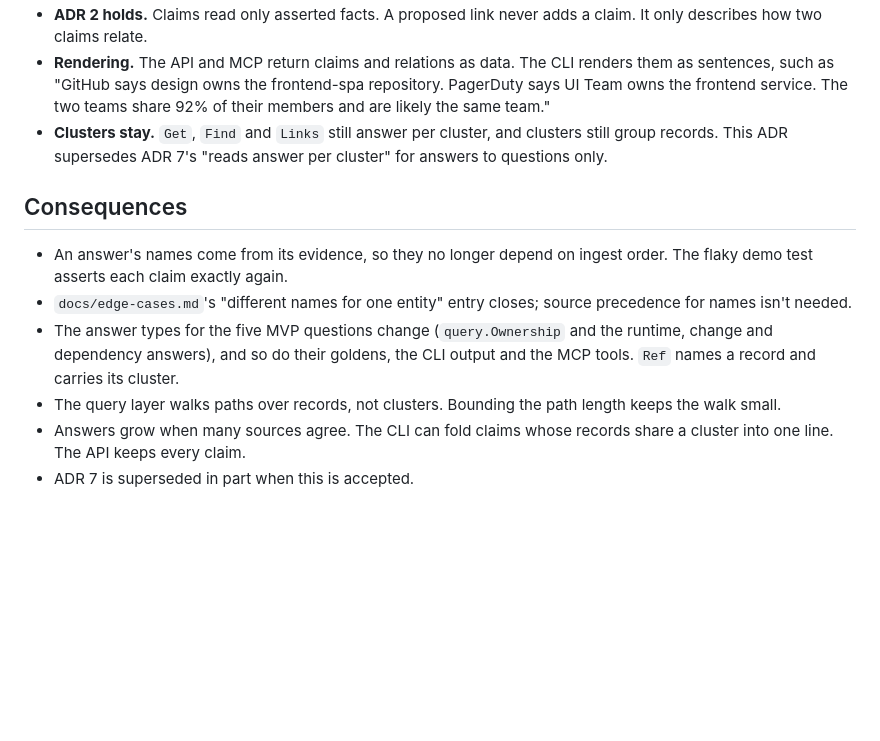
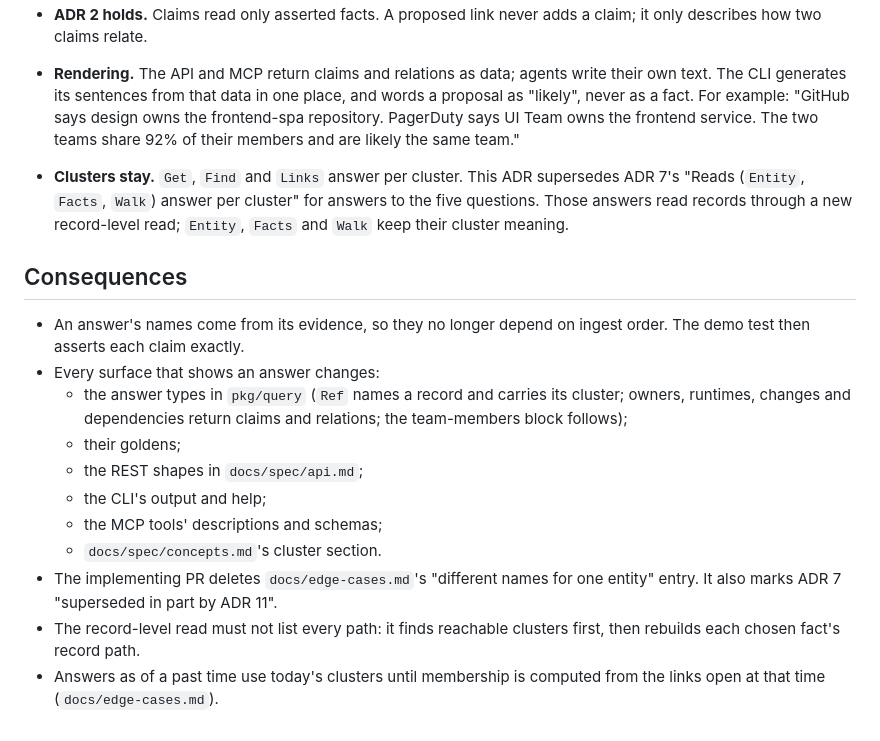
Before and after one commit to dhm116/bearing, a Markdown page: docs/adr/0011-answers-show-each-evidence-path.md, the part around one of its changes. GitHub-like rendering; blank space fills up the shorter version.

```diff
--- a/docs/adr/0011-answers-show-each-evidence-path.md
+++ b/docs/adr/0011-answers-show-each-evidence-path.md
@@ -58,25 +86,33 @@ says how they relate.
 - **ADR 2 holds.** Claims read only asserted facts. A proposed link never
-  adds a claim. It only describes how two claims relate.
-- **Rendering.** The API and MCP return claims and relations as data. The
-  CLI renders them as sentences, such as "GitHub says design owns the
-  frontend-spa repository. PagerDuty says UI Team owns the frontend service.
-  The two teams share 92% of their members and are likely the same team."
-- **Clusters stay.** `Get`, `Find` and `Links` still answer per cluster,
-  and clusters still group records. This ADR supersedes ADR 7's "reads
-  answer per cluster" for answers to questions only.
+  adds a claim; it only describes how two claims relate.
+- **Rendering.** The API and MCP return claims and relations as data;
+  agents write their own text. The CLI generates its sentences from that
+  data in one place, and words a proposal as "likely", never as a fact.
+  For example: "GitHub says design owns the frontend-spa repository.
+  PagerDuty says UI Team owns the frontend service. The two teams share 92%
+  of their members and are likely the same team."
+- **Clusters stay.** `Get`, `Find` and `Links` answer per cluster. This
+  ADR supersedes ADR 7's "Reads (`Entity`, `Facts`, `Walk`) answer per
+  cluster" for answers to the five questions. Those answers read records
+  through a new record-level read; `Entity`, `Facts` and `Walk` keep their
+  cluster meaning.
 
 ## Consequences
 
 - An answer's names come from its evidence, so they no longer depend on
-  ingest order. The flaky demo test asserts each claim exactly again.
-- `docs/edge-cases.md`'s "different names for one entity" entry closes;
-  source precedence for names isn't needed.
-- The answer types for the five MVP questions change (`query.Ownership`
-  and the runtime, change and dependency answers), and so do their goldens,
-  the CLI output and the MCP tools. `Ref` names a record and carries its
-  cluster.
-- The query layer walks paths over records, not clusters. Bounding the
-  path length keeps the walk small.
-- Answers grow when many sources agree. The CLI can fold claims whose
-  records share a cluster into one line. The API keeps every claim.
-- ADR 7 is superseded in part when this is accepted.
+  ingest order. The demo test then asserts each claim exactly.
+- Every surface that shows an answer changes:
+  - the answer types in `pkg/query` (`Ref` names a record and carries its
+    cluster; owners, runtimes, changes and dependencies return claims and
+    relations; the team-members block follows);
+  - their goldens;
+  - the REST shapes in `docs/spec/api.md`;
+  - the CLI's output and help;
+  - the MCP tools' descriptions and schemas;
+  - `docs/spec/concepts.md`'s cluster section.
+- The implementing PR deletes `docs/edge-cases.md`'s "different names for
+  one entity" entry. It also marks ADR 7 "superseded in part by ADR 11".
+- The record-level read must not list every path: it finds reachable
+  clusters first, then rebuilds each chosen fact's record path.
+- Answers as of a past time use today's clusters until membership is
+  computed from the links open at that time (`docs/edge-cases.md`).
```
Also changed, not shown: other parts of docs/adr/0011-answers-show-each-evidence-path.md (+63 -35 lines), docs/edge-cases.md (+8 -0 lines).
